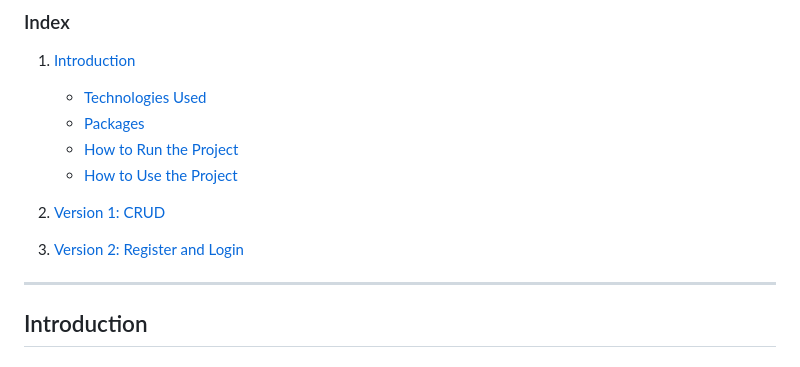
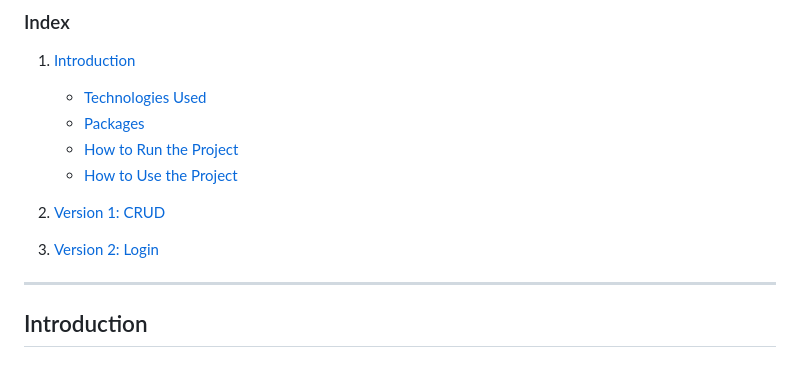
Before and after one commit to CHACHO617/React-Project1, a Markdown page: README.md, the part around the change. Drawn GitHub-style.

```diff
--- a/README.md
+++ b/README.md
@@ -14,7 +14,7 @@ This project marks the initial phase of system development, offering users the e
 
 2. [Version 1: CRUD](https://github.com/CHACHO617/React-Project1/blob/main/README.md#version-1-crud)
 
-3. [Version 2: Register and Login](https://github.com/CHACHO617/React-Project1/blob/main/README.md#version-2-login)
+3. [Version 2: Login](https://github.com/CHACHO617/React-Project1/blob/main/README.md#version-2-login)
 
 ---
 
```
